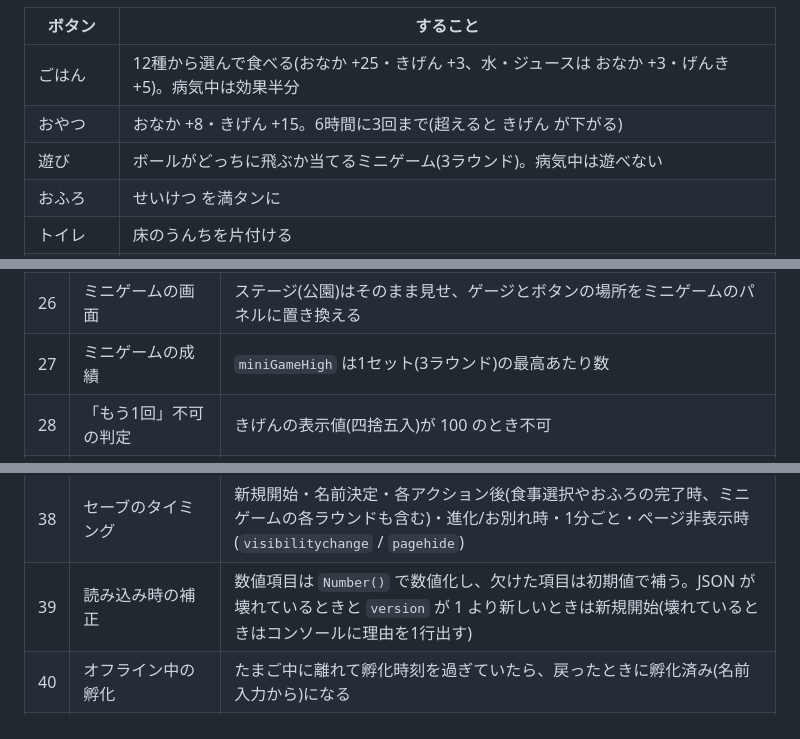
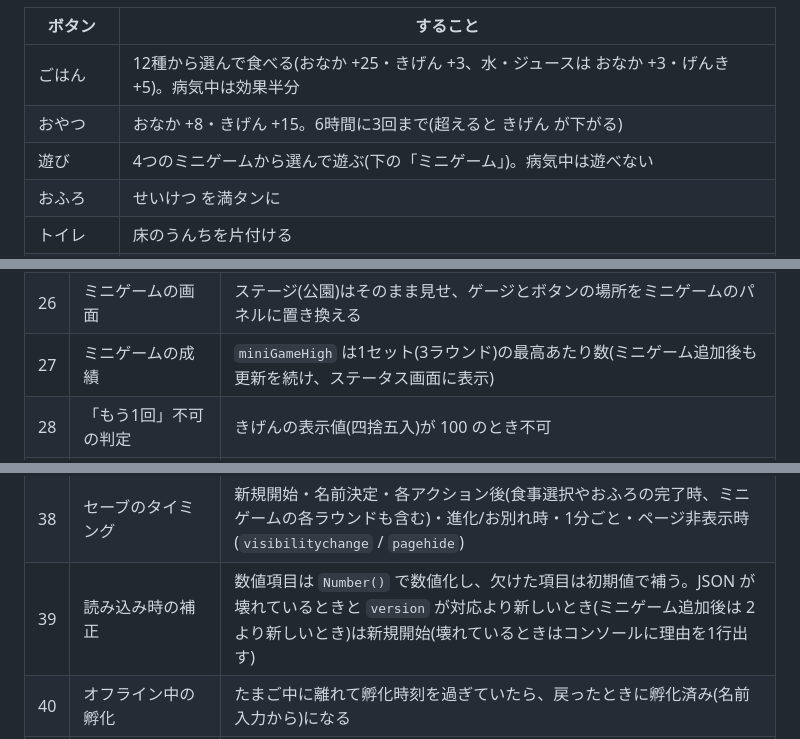
Before and after one commit to jata4649/tamagochi, a Markdown page: README.md, 3 parts joined by grey strips. Drawn GitHub-style.

```diff
--- a/README.md
+++ b/README.md
@@ -14,7 +14,7 @@ HTML + CSS + Vanilla JS の静的サイトで、ビルドツールやフレー
 |---|---|
 | ごはん | 12種から選んで食べる(おなか +25・きげん +3、水・ジュースは おなか +3・げんき +5)。病気中は効果半分 |
 | おやつ | おなか +8・きげん +15。6時間に3回まで(超えると きげん が下がる) |
-| 遊び | ボールがどっちに飛ぶか当てるミニゲーム(3ラウンド)。病気中は遊べない |
+| 遊び | 4つのミニゲームから選んで遊ぶ(下の「ミニゲーム」)。病気中は遊べない |
 | おふろ | せいけつ を満タンに |
 | トイレ | 床のうんちを片付ける |
 | くすり | 病気を治す(病気でないのに飲ませると きげん が下がる) |
@@ -118,7 +143,7 @@ assets/           … 素材 ZIP の展開物(読み込み専用・編集禁止)
 | 24 | トイレの文言 | うんちを消したときだけ `cleanPoopDone` を表示(無いときは何も起きない) |
 | 25 | 寝ているときのボタン | おやすみ以外は薄く表示し、押すと `sleepingNow` をトーストで表示 |
 | 26 | ミニゲームの画面 | ステージ(公園)はそのまま見せ、ゲージとボタンの場所をミニゲームのパネルに置き換える |
-| 27 | ミニゲームの成績 | `miniGameHigh` は1セット(3ラウンド)の最高あたり数 |
+| 27 | ミニゲームの成績 | `miniGameHigh` は1セット(3ラウンド)の最高あたり数(ミニゲーム追加後も更新を続け、ステータス画面に表示) |
 | 28 | 「もう1回」不可の判定 | きげんの表示値(四捨五入)が 100 のとき不可 |
 | 29 | 追加した文言(M2) | 食事画面の見出し・食材名・効果の書式、ミニゲームの文言(みぎ/ひだり・あたり/はずれ・結果・もう1回・まんたん)、ステータス画面の項目名を `strings.js` に追加 |
 | 30 | 進化の時間と TIME_SCALE | §4.1 の表の「デモ速 / リアル」をそのままモード別の表にした(たまご 3分/1時間、ベビー 3時間/24時間、こども 6時間/48時間)。`TIME_SCALE` の値はどちらの表を使うかの切替として使う。DevTools で `tt.setTimeScale(tt.TIME_SCALE.REALISTIC)` で切替可(保存はしない) |
@@ -130,7 +155,7 @@ assets/           … 素材 ZIP の展開物(読み込み専用・編集禁止)
 | 36 | オフライン 24時間超 | 24時間を超えた分は「時間が止まっていた」扱いにし、段階の起点・ゼロ継続・うんち予約の時刻もその分ずらす(年齢は実時間のまま) |
 | 37 | リセット | 「あたらしいたまご」でセーブ(`tt_save_v1`)を削除してタイトルへ戻る |
 | 38 | セーブのタイミング | 新規開始・名前決定・各アクション後(食事選択やおふろの完了時、ミニゲームの各ラウンドも含む)・進化/お別れ時・1分ごと・ページ非表示時(`visibilitychange` / `pagehide`) |
-| 39 | 読み込み時の補正 | 数値項目は `Number()` で数値化し、欠けた項目は初期値で補う。JSON が壊れているときと `version` が 1 より新しいときは新規開始(壊れているときはコンソールに理由を1行出す) |
+| 39 | 読み込み時の補正 | 数値項目は `Number()` で数値化し、欠けた項目は初期値で補う。JSON が壊れているときと `version` が対応より新しいとき(ミニゲーム追加後は 2 より新しいとき)は新規開始(壊れているときはコンソールに理由を1行出す) |
 | 40 | オフライン中の孵化 | たまご中に離れて孵化時刻を過ぎていたら、戻ったときに孵化済み(名前入力から)になる |
 | 41 | 検収用の離席シミュレーション | DevTools で `tt.away(時間)` を実行すると、セーブ内の時刻(`lastTick`・`stageEnteredAt` など)を全てその時間だけ前にずらしてリロードする。`lastTick` だけを戻すとゲージは減るが進化タイマーは進まないため、両方を確認できるようにした |
 | 42 | M5 のオプションの切り替え | 上部バー右の `icons/icon_settings` から開く「せってい」画面で切り替える。設定はゲームのセーブとは別のキー `tt_settings_v1` に保存(§6 のスキーマは変えない) |
```
Also changed, not shown: other parts of README.md (+25 -0 lines).
